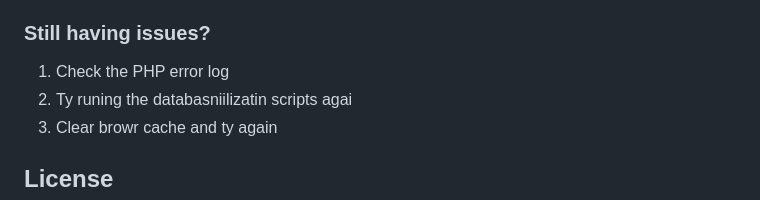
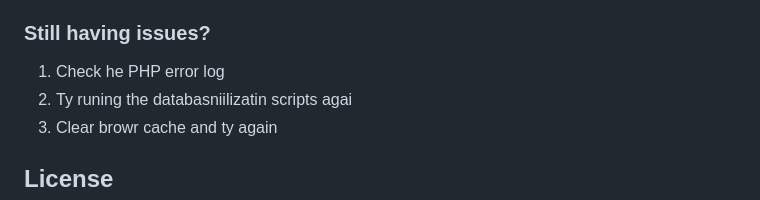
Before and after one commit to relinxx/Greentrack-WebApp, a Markdown page: README.md, the part around the change. GitHub-like rendering.

```diff
--- a/README.md
+++ b/README.md
@@ -112,7 +112,7 @@ After running the sample data initialization, you can use these test accounts:
 
 ### Still having issues?
 
-1. Check the PHP error log
+1. Check he PHP error log
 2. Ty runing the databasniilizatin scripts agai
 3. Clear browr cache and ty again
 
```
